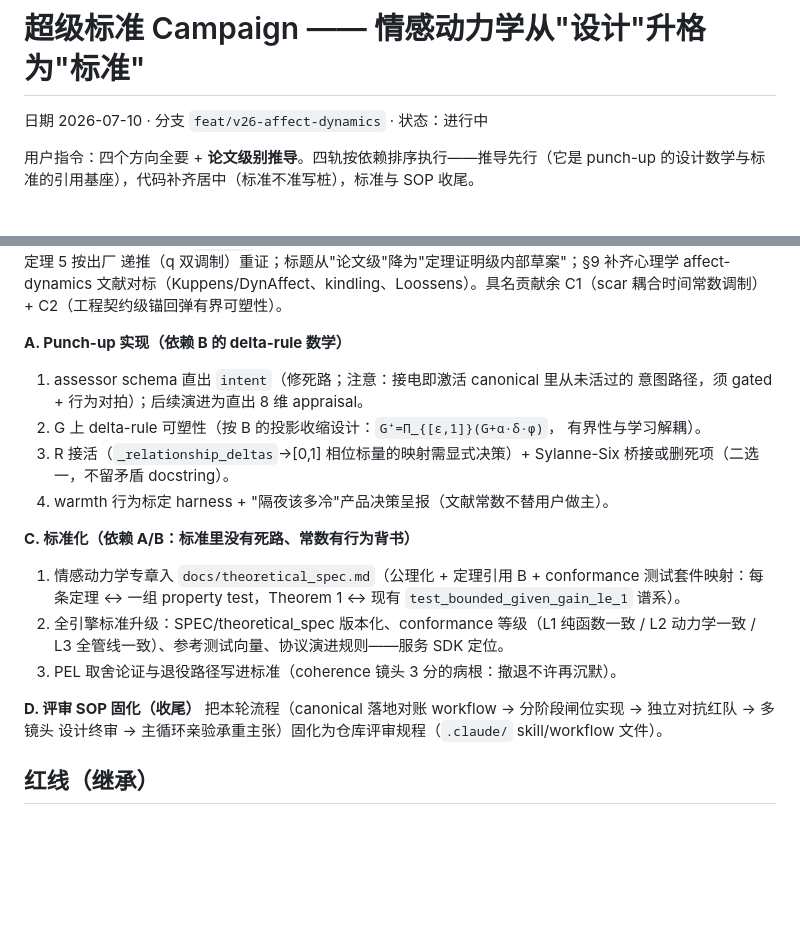
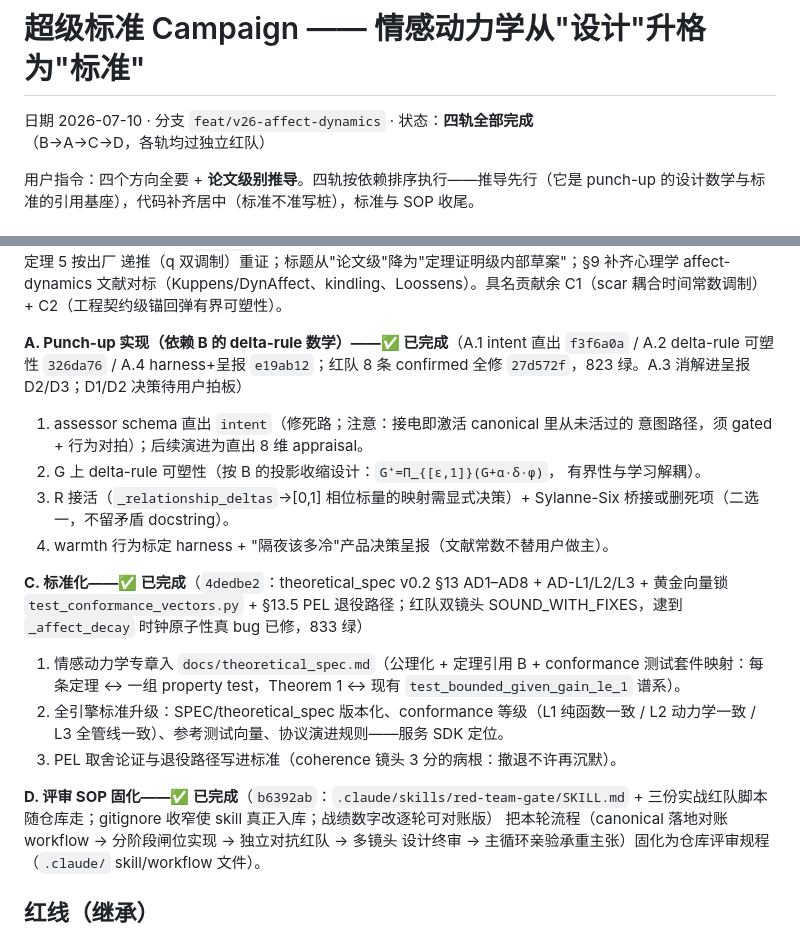
Before and after one commit to Ayleovelle/SylannEngine, a Markdown page: docs/design/v26-super-standard-campaign.md, 2 parts joined by grey strips. Rendered like a GitHub page; blank space fills up the shorter version.

Commit message:
docs(design): campaign board — all four tracks complete
Co-Authored-By: Claude Opus 4.8 <noreply@anthropic.com>

```diff
--- a/docs/design/v26-super-standard-campaign.md
+++ b/docs/design/v26-super-standard-campaign.md
@@ -1,6 +1,6 @@
 # 超级标准 Campaign —— 情感动力学从"设计"升格为"标准"
 
-日期 2026-07-10 · 分支 `feat/v26-affect-dynamics` · 状态：进行中
+日期 2026-07-10 · 分支 `feat/v26-affect-dynamics` · 状态：**四轨全部完成**（B→A→C→D，各轨均过独立红队）
 
 用户指令：四个方向全要 + **论文级别推导**。四轨按依赖排序执行——推导先行（它是 punch-up
 的设计数学与标准的引用基座），代码补齐居中（标准不准写桩），标准与 SOP 收尾。
@@ -19,7 +19,9 @@
 affect-dynamics 文献对标（Kuppens/DynAffect、kindling、Loossens）。具名贡献余
 C1（scar 耦合时间常数调制）+ C2（工程契约级锚回弹有界可塑性）。
 
-**A. Punch-up 实现（依赖 B 的 delta-rule 数学）**
+**A. Punch-up 实现（依赖 B 的 delta-rule 数学）——✅ 已完成**（A.1 intent 直出 `f3f6a0a` /
+A.2 delta-rule 可塑性 `326da76` / A.4 harness+呈报 `e19ab12`；红队 8 条 confirmed 全修
+`27d572f`，823 绿。A.3 消解进呈报 D2/D3；D1/D2 决策待用户拍板）
 1. assessor schema 直出 `intent`（修死路；注意：接电即激活 canonical 里从未活过的
    意图路径，须 gated + 行为对拍）；后续演进为直出 8 维 appraisal。
 2. G 上 delta-rule 可塑性（按 B 的投影收缩设计：`G⁺=Π_{[ε,1]}(G+α·δ·φ)`，
@@ -28,7 +30,9 @@ C1（scar 耦合时间常数调制）+ C2（工程契约级锚回弹有界可塑
    桥接或删死项（二选一，不留矛盾 docstring）。
 4. warmth 行为标定 harness + "隔夜该多冷"产品决策呈报（文献常数不替用户做主）。
 
-**C. 标准化（依赖 A/B：标准里没有死路、常数有行为背书）**
+**C. 标准化——✅ 已完成**（`4dedbe2`：theoretical_spec v0.2 §13 AD1–AD8 + AD-L1/L2/L3 +
+黄金向量锁 `test_conformance_vectors.py` + §13.5 PEL 退役路径；红队双镜头
+SOUND_WITH_FIXES，逮到 `_affect_decay` 时钟原子性真 bug 已修，833 绿）
 1. 情感动力学专章入 `docs/theoretical_spec.md`（公理化 + 定理引用 B + conformance
    测试套件映射：每条定理 ↔ 一组 property test，Theorem 1 ↔ 现有
    `test_bounded_given_gain_le_1` 谱系）。
@@ -36,7 +40,8 @@ C1（scar 耦合时间常数调制）+ C2（工程契约级锚回弹有界可塑
    L2 动力学一致 / L3 全管线一致）、参考测试向量、协议演进规则——服务 SDK 定位。
 3. PEL 取舍论证与退役路径写进标准（coherence 镜头 3 分的病根：撤退不许再沉默）。
 
-**D. 评审 SOP 固化（收尾）**
+**D. 评审 SOP 固化——✅ 已完成**（`b6392ab`：`.claude/skills/red-team-gate/SKILL.md` +
+三份实战红队脚本随仓库走；gitignore 收窄使 skill 真正入库；战绩数字改逐轮可对账版）
 把本轮流程（canonical 落地对账 workflow → 分阶段闸位实现 → 独立对抗红队 → 多镜头
 设计终审 → 主循环亲验承重主张）固化为仓库评审规程（`.claude/` skill/workflow 文件）。
 
```
